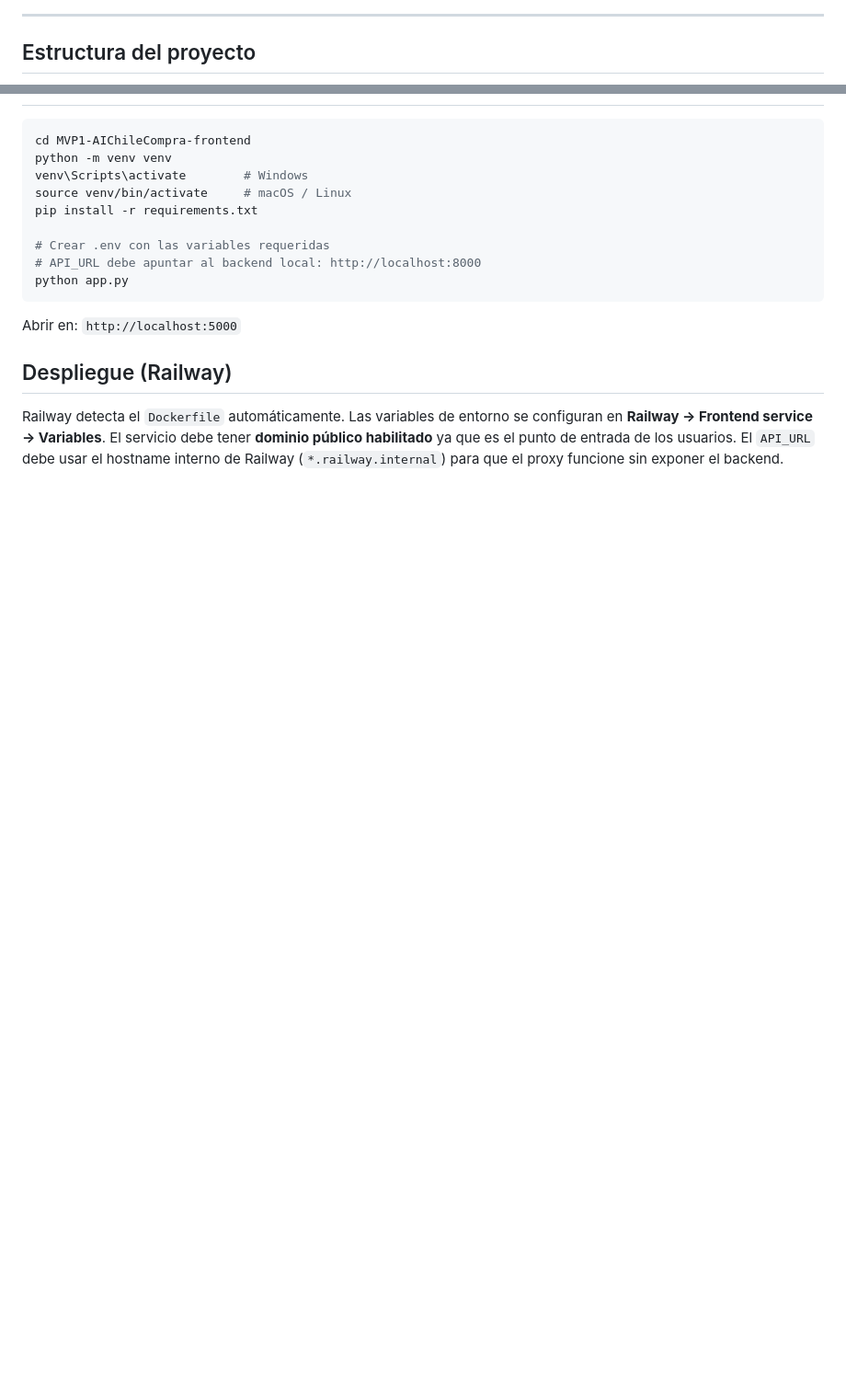
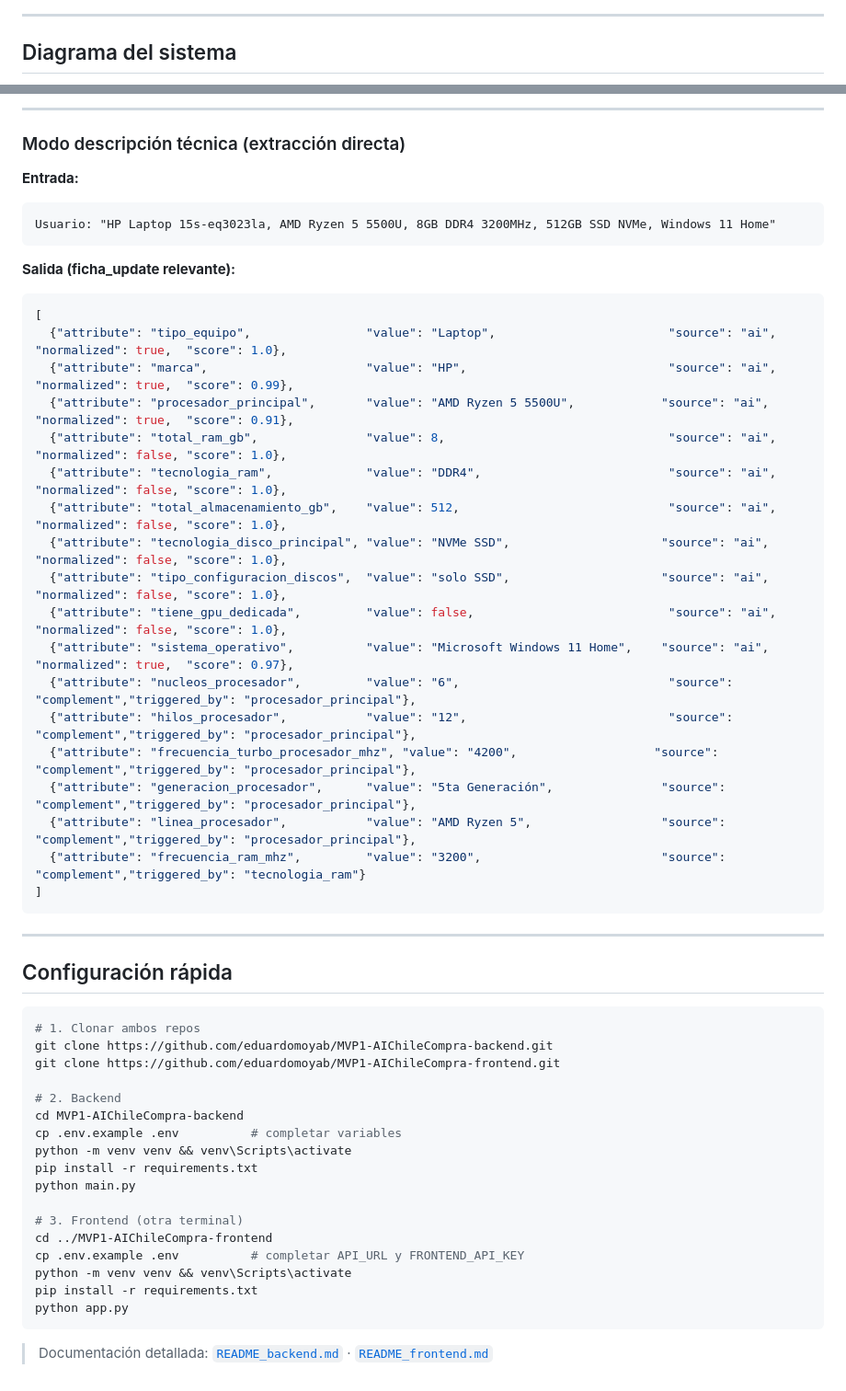
Before and after one commit to eduardomoyab/MVP1-AIChileCompra-frontend, a Markdown page: README.md, 2 parts joined by grey strips. Shown at 92% size. GitHub-like rendering; blank space fills up the shorter version.

Commit message:
docs: add umbrella README and README_frontend for v1.0.0
Co-Authored-By: Claude Sonnet 4.6 <noreply@anthropic.com>

````diff
--- a/README.md
+++ b/README.md
@@ -63,6 +29,6 @@ sequenceDiagram
 
 ---
 
-## Estructura del proyecto
+## Diagrama del sistema
 
 ```mermaid
@@ -169,18 +201,56 @@ PORT=5000            # Railway inyecta esta variable automáticamente
+---
+
+### Modo descripción técnica (extracción directa)
+
+**Entrada:**
+```
+Usuario: "HP Laptop 15s-eq3023la, AMD Ryzen 5 5500U, 8GB DDR4 3200MHz, 512GB SSD NVMe, Windows 11 Home"
+```
+
+**Salida (ficha_update relevante):**
+```json
+[
+  {"attribute": "tipo_equipo",                "value": "Laptop",                        "source": "ai",        "normalized": true,  "score": 1.0},
+  {"attribute": "marca",                      "value": "HP",                            "source": "ai",        "normalized": true,  "score": 0.99},
+  {"attribute": "procesador_principal",       "value": "AMD Ryzen 5 5500U",            "source": "ai",        "normalized": true,  "score": 0.91},
+  {"attribute": "total_ram_gb",               "value": 8,                               "source": "ai",        "normalized": false, "score": 1.0},
+  {"attribute": "tecnologia_ram",             "value": "DDR4",                          "source": "ai",        "normalized": false, "score": 1.0},
+  {"attribute": "total_almacenamiento_gb",    "value": 512,                             "source": "ai",        "normalized": false, "score": 1.0},
+  {"attribute": "tecnologia_disco_principal", "value": "NVMe SSD",                     "source": "ai",        "normalized": false, "score": 1.0},
+  {"attribute": "tipo_configuracion_discos",  "value": "solo SSD",                     "source": "ai",        "normalized": false, "score": 1.0},
+  {"attribute": "tiene_gpu_dedicada",         "value": false,                           "source": "ai",        "normalized": false, "score": 1.0},
+  {"attribute": "sistema_operativo",          "value": "Microsoft Windows 11 Home",    "source": "ai",        "normalized": true,  "score": 0.97},
+  {"attribute": "nucleos_procesador",         "value": "6",                             "source": "complement","triggered_by": "procesador_principal"},
+  {"attribute": "hilos_procesador",           "value": "12",                            "source": "complement","triggered_by": "procesador_principal"},
+  {"attribute": "frecuencia_turbo_procesador_mhz", "value": "4200",                   "source": "complement","triggered_by": "procesador_principal"},
+  {"attribute": "generacion_procesador",      "value": "5ta Generación",               "source": "complement","triggered_by": "procesador_principal"},
+  {"attribute": "linea_procesador",           "value": "AMD Ryzen 5",                  "source": "complement","triggered_by": "procesador_principal"},
+  {"attribute": "frecuencia_ram_mhz",         "value": "3200",                         "source": "complement","triggered_by": "tecnologia_ram"}
+]
+```
+
+---
+
+## Configuración rápida
 
 ```bash
-cd MVP1-AIChileCompra-frontend
-python -m venv venv
-venv\Scripts\activate        # Windows
-source venv/bin/activate     # macOS / Linux
+# 1. Clonar ambos repos
+git clone https://github.com/eduardomoyab/MVP1-AIChileCompra-backend.git
+git clone https://github.com/eduardomoyab/MVP1-AIChileCompra-frontend.git
+
+# 2. Backend
+cd MVP1-AIChileCompra-backend
+cp .env.example .env          # completar variables
+python -m venv venv && venv\Scripts\activate
 pip install -r requirements.txt
+python main.py
 
-# Crear .env con las variables requeridas
-# API_URL debe apuntar al backend local: http://localhost:8000
+# 3. Frontend (otra terminal)
+cd ../MVP1-AIChileCompra-frontend
+cp .env.example .env          # completar API_URL y FRONTEND_API_KEY
+python -m venv venv && venv\Scripts\activate
+pip install -r requirements.txt
 python app.py
 ```
 
-Abrir en: `http://localhost:5000`
-
-## Despliegue (Railway)
-
-Railway detecta el `Dockerfile` automáticamente. Las variables de entorno se configuran en **Railway → Frontend service → Variables**. El servicio debe tener **dominio público habilitado** ya que es el punto de entrada de los usuarios. El `API_URL` debe usar el hostname interno de Railway (`*.railway.internal`) para que el proxy funcione sin exponer el backend.
+> Documentación detallada: [`README_backend.md`](https://github.com/eduardomoyab/MVP1-AIChileCompra-backend/blob/main/README_backend.md) · [`README_frontend.md`](https://github.com/eduardomoyab/MVP1-AIChileCompra-frontend/blob/main/README_frontend.md)
````
Also changed, not shown: other parts of README.md (+177 -145 lines), README_frontend.md (added, +173 -0 lines).
